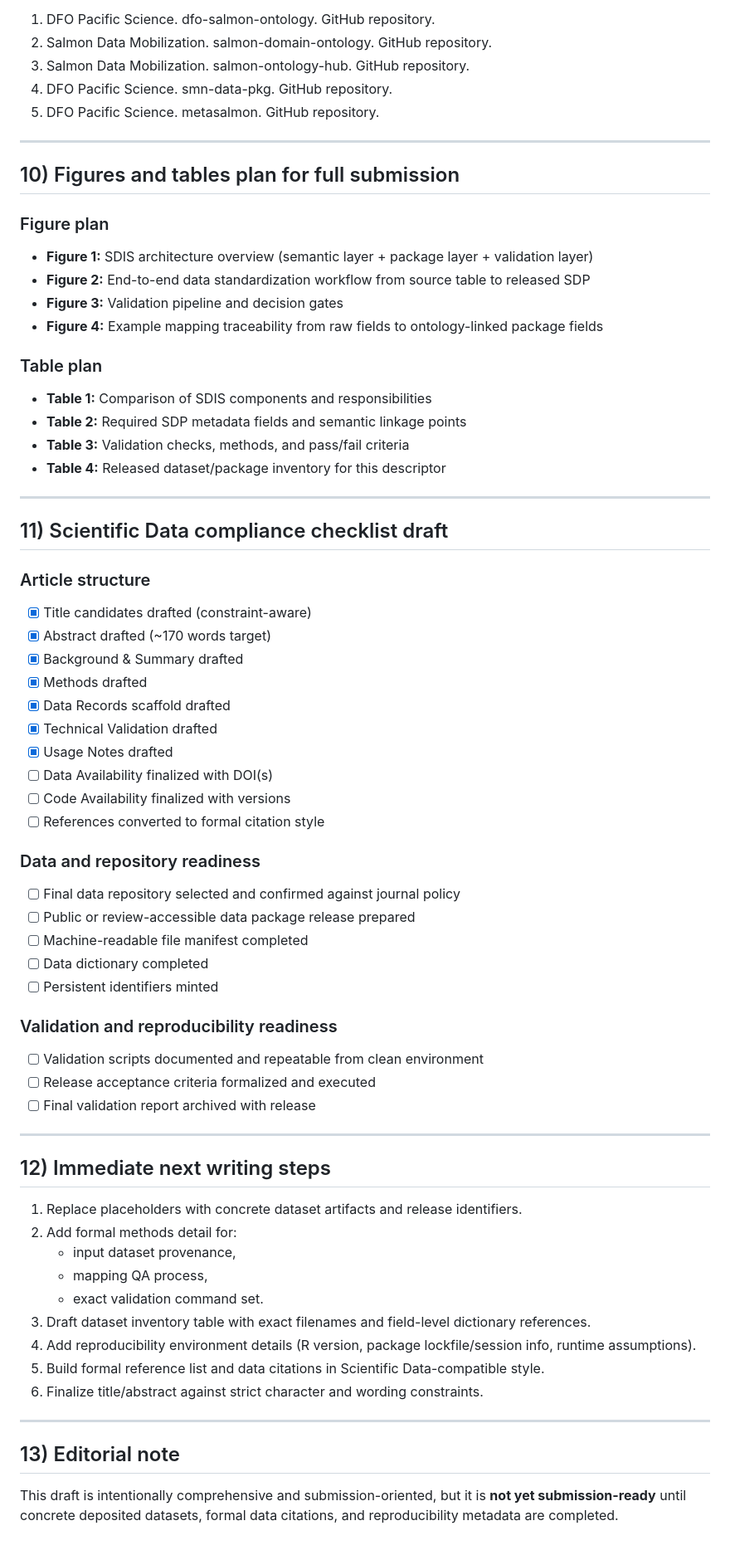
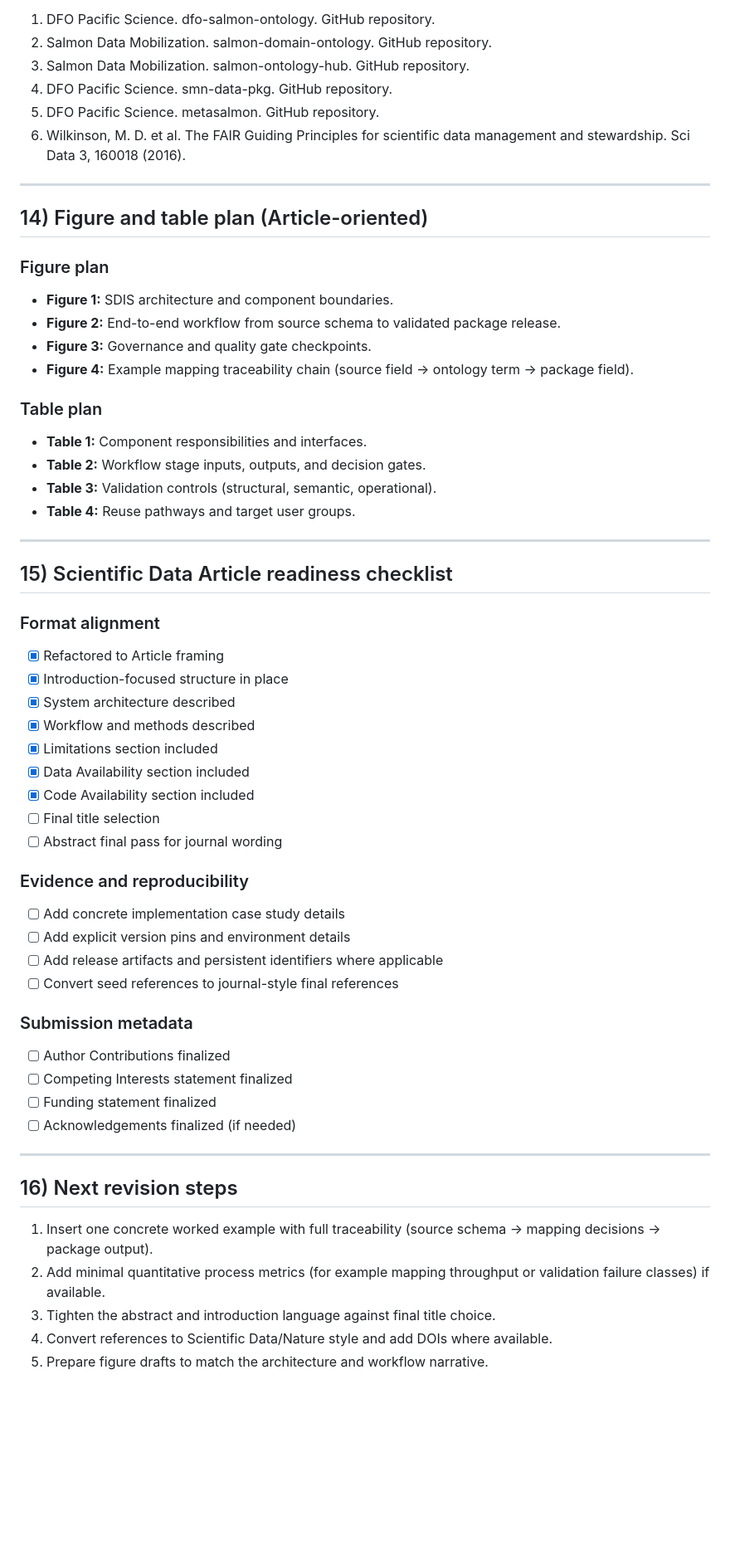
Before and after one commit to Br-Johnson/salmon-data-integration-system, a Markdown page: manuscript/nature-scientific-data-data-descriptor-draft.md, the part around one of its changes. Shown at 83% size. GitHub-like rendering; blank space fills up the shorter version.

Commit message:
docs: refactor manuscript to Scientific Data Article format

```diff
--- a/manuscript/nature-scientific-data-data-descriptor-draft.md
+++ b/manuscript/nature-scientific-data-data-descriptor-draft.md
@@ -297,72 +338,62 @@ AI-assisted mapping interface:
 3. Salmon Data Mobilization. salmon-ontology-hub. GitHub repository.
 4. DFO Pacific Science. smn-data-pkg. GitHub repository.
 5. DFO Pacific Science. metasalmon. GitHub repository.
+6. Wilkinson, M. D. et al. The FAIR Guiding Principles for scientific data management and stewardship. Sci Data 3, 160018 (2016).
 
 ---
 
-## 10) Figures and tables plan for full submission
+## 14) Figure and table plan (Article-oriented)
 
 ### Figure plan
 
-- **Figure 1:** SDIS architecture overview (semantic layer + package layer + validation layer)
-- **Figure 2:** End-to-end data standardization workflow from source table to released SDP
-- **Figure 3:** Validation pipeline and decision gates
-- **Figure 4:** Example mapping traceability from raw fields to ontology-linked package fields
+- **Figure 1:** SDIS architecture and component boundaries.
+- **Figure 2:** End-to-end workflow from source schema to validated package release.
+- **Figure 3:** Governance and quality gate checkpoints.
+- **Figure 4:** Example mapping traceability chain (source field → ontology term → package field).
 
 ### Table plan
 
-- **Table 1:** Comparison of SDIS components and responsibilities
-- **Table 2:** Required SDP metadata fields and semantic linkage points
-- **Table 3:** Validation checks, methods, and pass/fail criteria
-- **Table 4:** Released dataset/package inventory for this descriptor
+- **Table 1:** Component responsibilities and interfaces.
+- **Table 2:** Workflow stage inputs, outputs, and decision gates.
+- **Table 3:** Validation controls (structural, semantic, operational).
+- **Table 4:** Reuse pathways and target user groups.
 
 ---
 
-## 11) Scientific Data compliance checklist draft
+## 15) Scientific Data Article readiness checklist
 
-### Article structure
+### Format alignment
 
-- [x] Title candidates drafted (constraint-aware)
-- [x] Abstract drafted (~170 words target)
-- [x] Background & Summary drafted
-- [x] Methods drafted
-- [x] Data Records scaffold drafted
-- [x] Technical Validation drafted
-- [x] Usage Notes drafted
-- [ ] Data Availability finalized with DOI(s)
-- [ ] Code Availability finalized with versions
-- [ ] References converted to formal citation style
+- [x] Refactored to Article framing
+- [x] Introduction-focused structure in place
+- [x] System architecture described
+- [x] Workflow and methods described
+- [x] Limitations section included
+- [x] Data Availability section included
+- [x] Code Availability section included
+- [ ] Final title selection
+- [ ] Abstract final pass for journal wording
 
-### Data and repository readiness
+### Evidence and reproducibility
 
-- [ ] Final data repository selected and confirmed against journal policy
-- [ ] Public or review-accessible data package release prepared
-- [ ] Machine-readable file manifest completed
-- [ ] Data dictionary completed
-- [ ] Persistent identifiers minted
+- [ ] Add concrete implementation case study details
+- [ ] Add explicit version pins and environment details
+- [ ] Add release artifacts and persistent identifiers where applicable
+- [ ] Convert seed references to journal-style final references
 
-### Validation and reproducibility readiness
+### Submission metadata
 
-- [ ] Validation scripts documented and repeatable from clean environment
-- [ ] Release acceptance criteria formalized and executed
-- [ ] Final validation report archived with release
+- [ ] Author Contributions finalized
+- [ ] Competing Interests statement finalized
+- [ ] Funding statement finalized
+- [ ] Acknowledgements finalized (if needed)
 
 ---
 
-## 12) Immediate next writing steps
+## 16) Next revision steps
 
-1. Replace placeholders with concrete dataset artifacts and release identifiers.
-2. Add formal methods detail for:
-   - input dataset provenance,
-   - mapping QA process,
-   - exact validation command set.
-3. Draft dataset inventory table with exact filenames and field-level dictionary references.
-4. Add reproducibility environment details (R version, package lockfile/session info, runtime assumptions).
-5. Build formal reference list and data citations in Scientific Data-compatible style.
-6. Finalize title/abstract against strict character and wording constraints.
-
----
-
-## 13) Editorial note
-
-This draft is intentionally comprehensive and submission-oriented, but it is **not yet submission-ready** until concrete deposited datasets, formal data citations, and reproducibility metadata are completed.
+1. Insert one concrete worked example with full traceability (source schema → mapping decisions → package output).
+2. Add minimal quantitative process metrics (for example mapping throughput or validation failure classes) if available.
+3. Tighten the abstract and introduction language against final title choice.
+4. Convert references to Scientific Data/Nature style and add DOIs where available.
+5. Prepare figure drafts to match the architecture and workflow narrative.
```
Also changed, not shown: other parts of manuscript/nature-scientific-data-data-descriptor-draft.md (+257 -216 lines).
